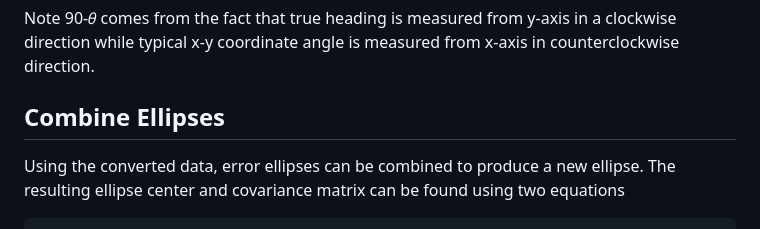
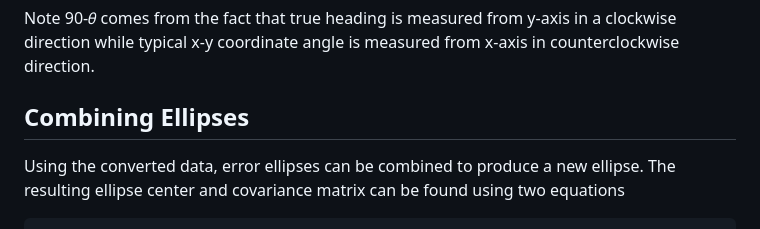
Before and after one commit to buzz7290/Combine-Error-Ellipses, a Markdown page: README.md, the part around the change. GitHub-like rendering.

````diff
--- a/README.md
+++ b/README.md
@@ -84,7 +84,7 @@ a^2/χ^2 & 0 \\
 </p>
 Note 90-𝜃 comes from the fact that true heading is measured from y-axis in a clockwise direction while typical x-y coordinate angle is measured from x-axis in counterclockwise direction.
 
-## Combine Ellipses
+## Combining Ellipses
 Using the converted data, error ellipses can be combined to produce a new ellipse. The resulting ellipse center and covariance matrix can be found using two equations
 ```math
 𝜇_{f}=C_{f}\sum_{i}C_{i}^{-1}
````
